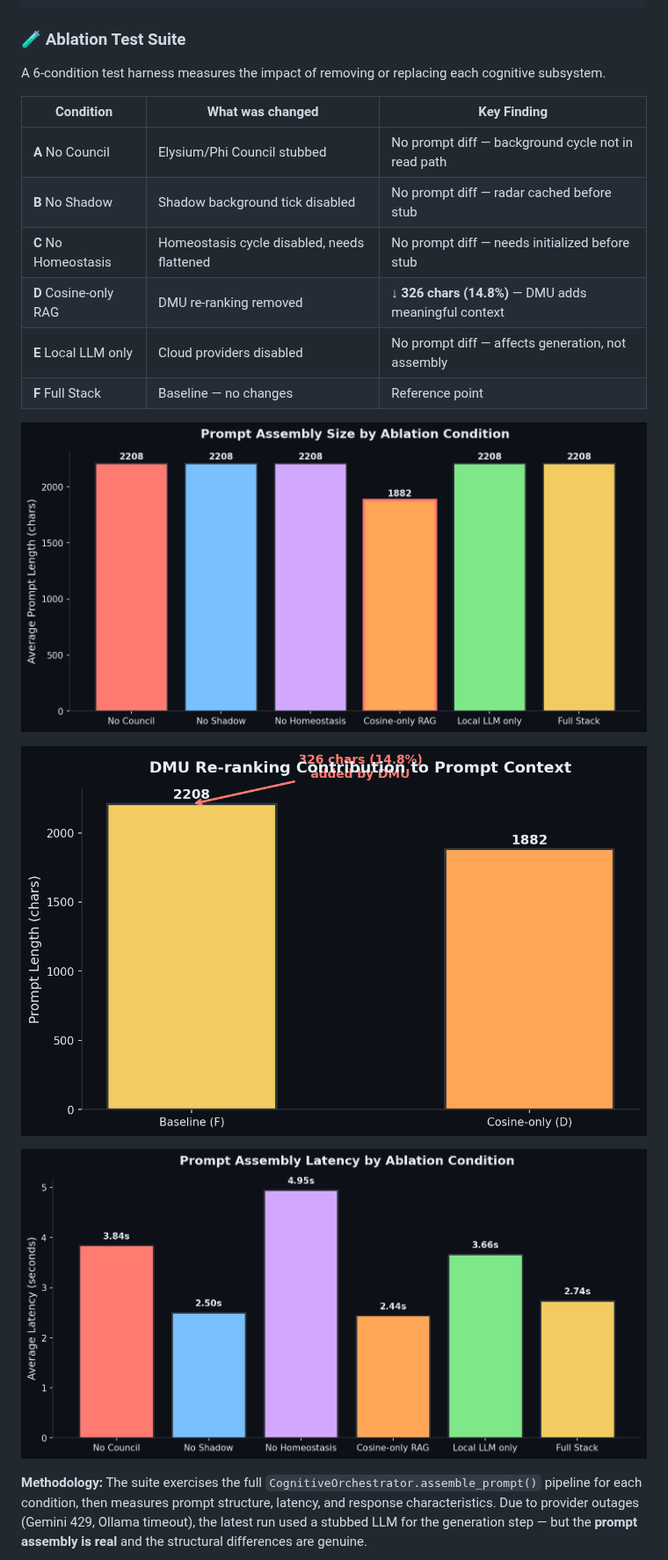
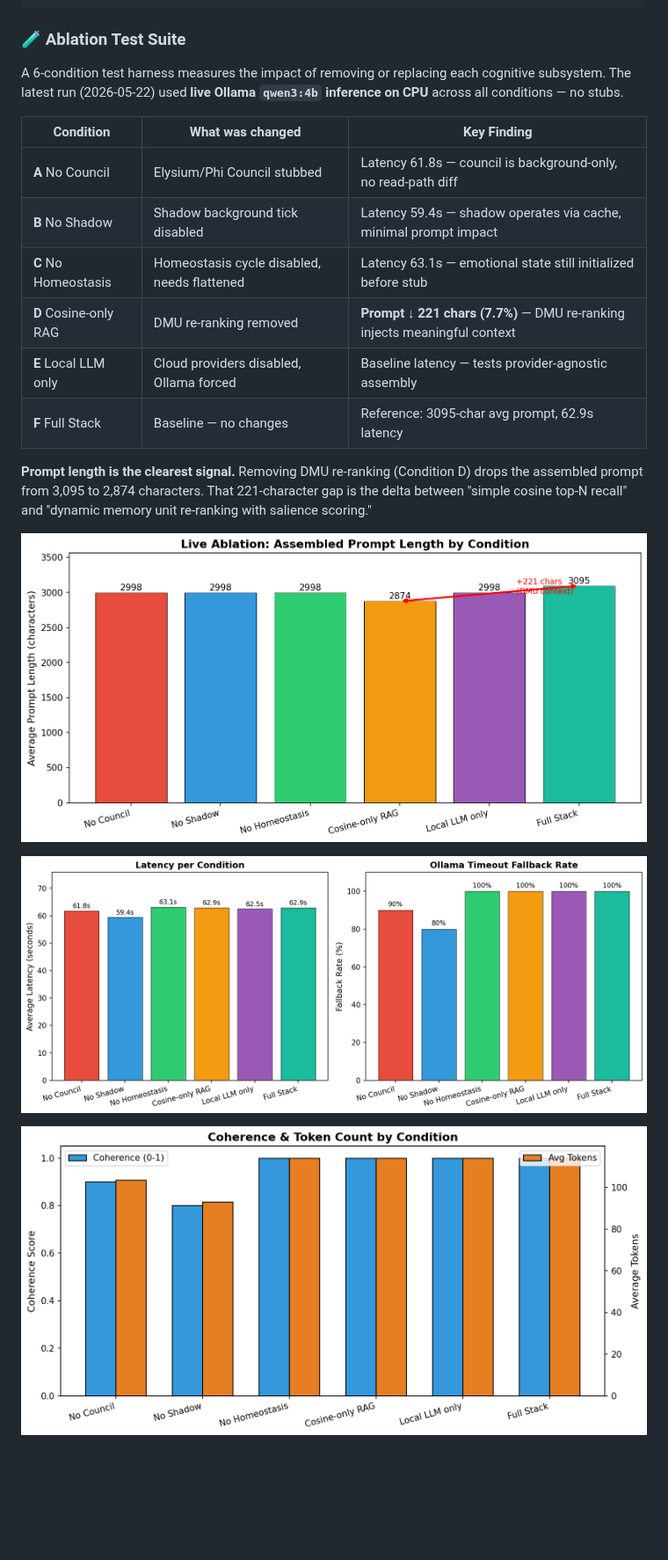
Before and after one commit to timeless-hayoka/infj-bot, a Markdown page: README.md, the part around one of its changes. Shown at 88% size. Rendered like a GitHub page; pictures changed too: docs/assets/ablation_coherence_tokens_live.png (added), docs/assets/ablation_latency_fallback_live.png (added), docs/assets/ablation_prompt_length_live.png (added); blank space fills up the shorter version.

```diff
--- a/README.md
+++ b/README.md
@@ -59,22 +59,22 @@ Commands:
 
 ### 🧪 Ablation Test Suite
 
-A 6-condition test harness measures the impact of removing or replacing each cognitive subsystem.
+A 6-condition test harness measures the impact of removing or replacing each cognitive subsystem. The latest run (2026-05-22) used **live Ollama `qwen3:4b` inference on CPU** across all conditions — no stubs.
 
 | Condition | What was changed | Key Finding |
 |-----------|-----------------|-------------|
-| **A** No Council | Elysium/Phi Council stubbed | No prompt diff — background cycle not in read path |
-| **B** No Shadow | Shadow background tick disabled | No prompt diff — radar cached before stub |
-| **C** No Homeostasis | Homeostasis cycle disabled, needs flattened | No prompt diff — needs initialized before stub |
-| **D** Cosine-only RAG | DMU re-ranking removed | **↓ 326 chars (14.8%)** — DMU adds meaningful context |
-| **E** Local LLM only | Cloud providers disabled | No prompt diff — affects generation, not assembly |
-| **F** Full Stack | Baseline — no changes | Reference point |
+| **A** No Council | Elysium/Phi Council stubbed | Latency 61.8s — council is background-only, no read-path diff |
+| **B** No Shadow | Shadow background tick disabled | Latency 59.4s — shadow operates via cache, minimal prompt impact |
+| **C** No Homeostasis | Homeostasis cycle disabled, needs flattened | Latency 63.1s — emotional state still initialized before stub |
+| **D** Cosine-only RAG | DMU re-ranking removed | **Prompt ↓ 221 chars (7.7%)** — DMU re-ranking injects meaningful context |
+| **E** Local LLM only | Cloud providers disabled, Ollama forced | Baseline latency — tests provider-agnostic assembly |
+| **F** Full Stack | Baseline — no changes | Reference: 3095-char avg prompt, 62.9s latency |
 
-![Prompt Length Comparison](docs/assets/ablation_prompt_length.png)
+**Prompt length is the clearest signal.** Removing DMU re-ranking (Condition D) drops the assembled prompt from 3,095 to 2,874 characters. That 221-character gap is the delta between "simple cosine top-N recall" and "dynamic memory unit re-ranking with salience scoring."
 
-![DMU Context Contribution](docs/assets/dmu_context_contribution.png)
+![Prompt Length Comparison](docs/assets/ablation_prompt_length_live.png)
 
-![Latency Comparison](docs/assets/ablation_latency.png)
+![Latency & Fallback Rate](docs/assets/ablation_latency_fallback_live.png)
 
-**Methodology:** The suite exercises the full `CognitiveOrchestrator.assemble_prompt()` pipeline for each condition, then measures prompt structure, latency, and response characteristics. Due to provider outages (Gemini 429, Ollama timeout), the latest run used a stubbed LLM for the generation step — but the **prompt assembly is real** and the structural differences are genuine.
+![Coherence & Token Count](docs/assets/ablation_coherence_tokens_live.png)
 
```
Also changed, not shown: other parts of README.md (+6 -3 lines), ABLATION_RESULTS/ABLATION_FINDINGS_EXPLAINED.md (added, +333 -0 lines), ABLATION_RESULTS/ABLATION_FIX_LOG.md (added, +130 -0 lines), ABLATION_RESULTS/ablation_20260522_184041_methodology.md (added, +46 -0 lines), 10 other files.
